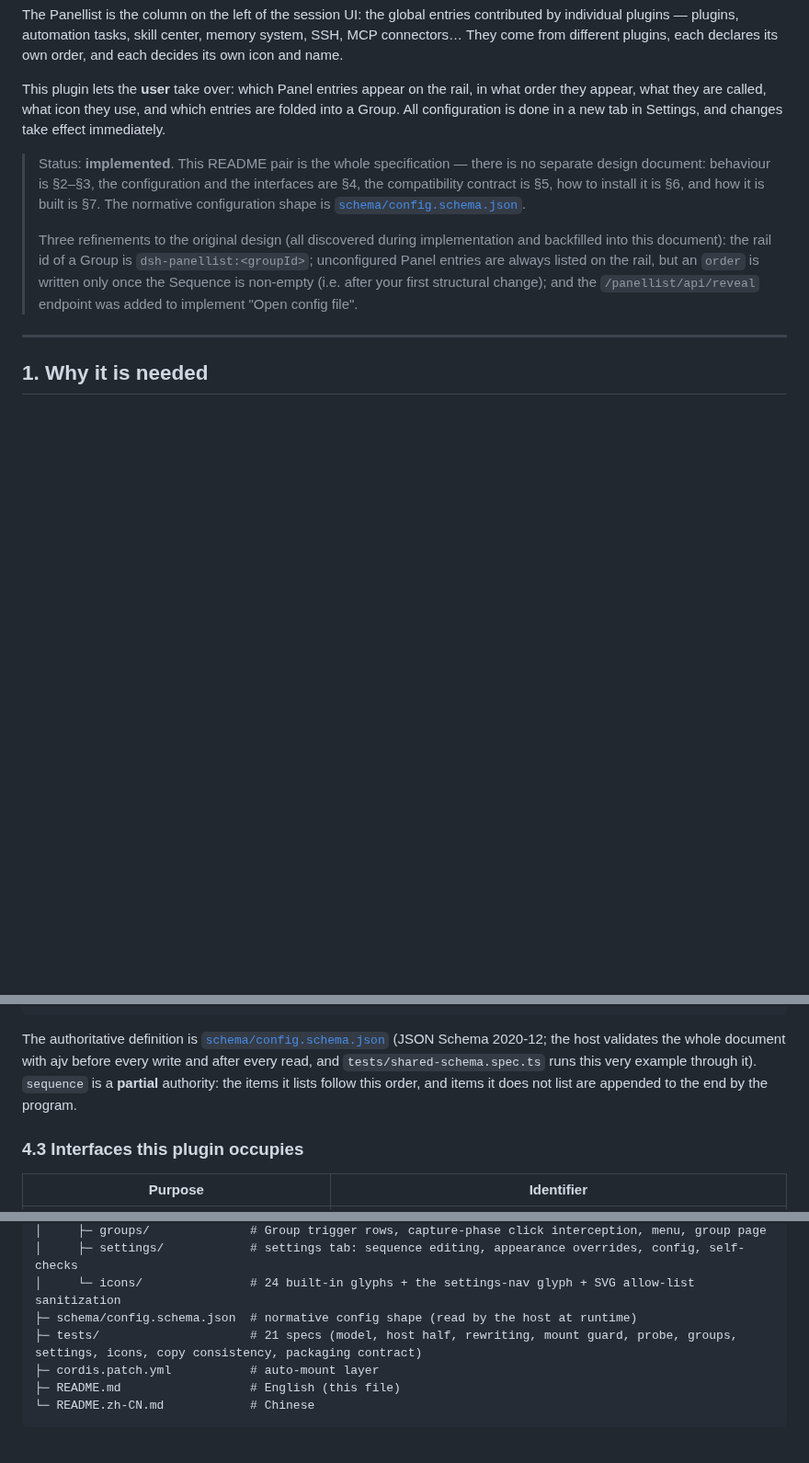
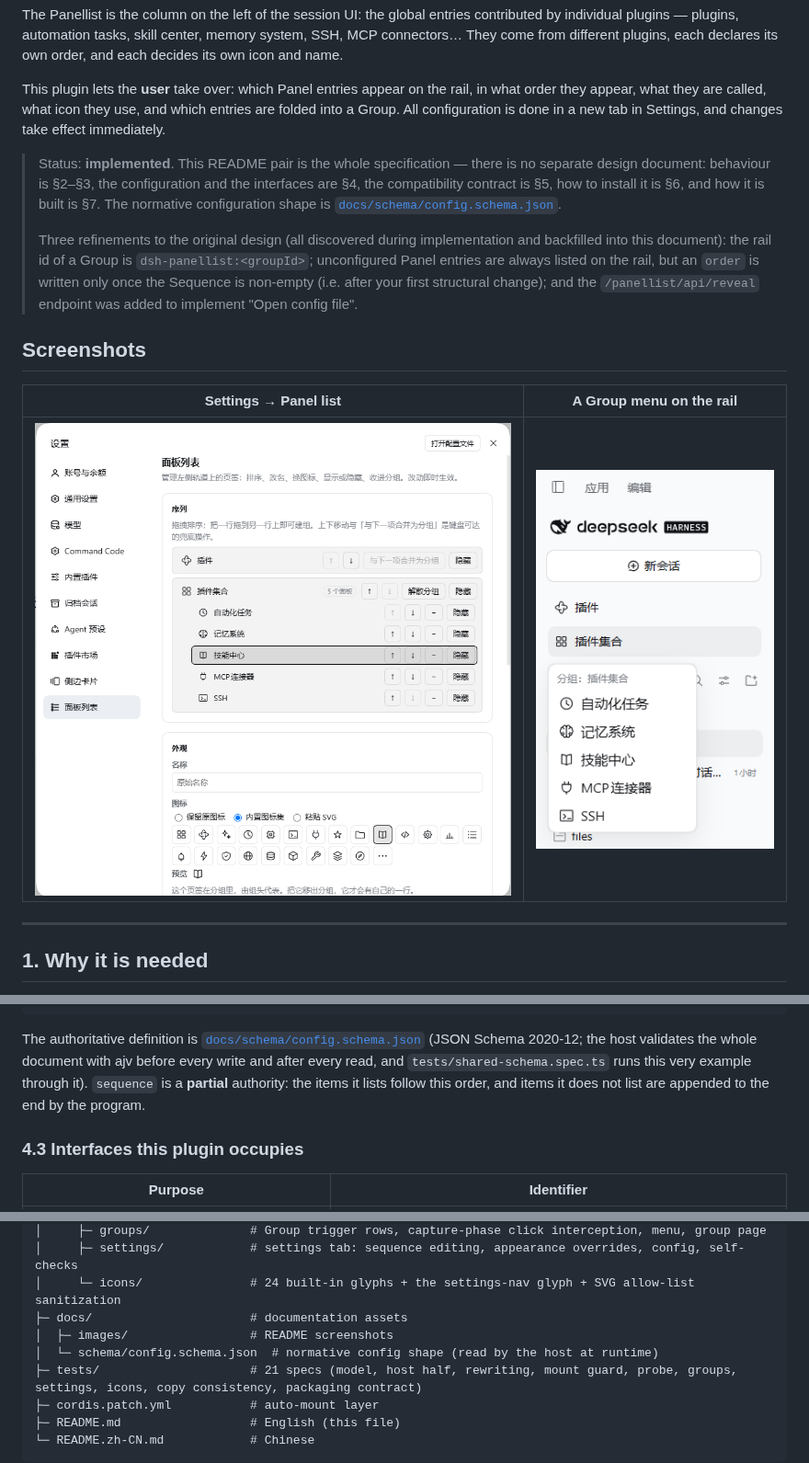
Before and after one commit to HelloQingTao/dsh-railist, a Markdown page: README.md, 3 parts joined by grey strips. Shown at 92% size. Rendered like a GitHub page; pictures changed too: docs/images/rail-group-menu.png (added), docs/images/settings-panel-list.png (added); blank space fills up the shorter version.

````diff
--- a/README.md
+++ b/README.md
@@ -6,9 +6,15 @@ The Panellist is the column on the left of the session UI: the global entries co
 
 This plugin lets the **user** take over: which Panel entries appear on the rail, in what order they appear, what they are called, what icon they use, and which entries are folded into a Group. All configuration is done in a new tab in Settings, and changes take effect immediately.
 
-> Status: **implemented**. This README pair is the whole specification — there is no separate design document: behaviour is §2–§3, the configuration and the interfaces are §4, the compatibility contract is §5, how to install it is §6, and how it is built is §7. The normative configuration shape is [`schema/config.schema.json`](schema/config.schema.json).
+> Status: **implemented**. This README pair is the whole specification — there is no separate design document: behaviour is §2–§3, the configuration and the interfaces are §4, the compatibility contract is §5, how to install it is §6, and how it is built is §7. The normative configuration shape is [`docs/schema/config.schema.json`](docs/schema/config.schema.json).
 >
 > Three refinements to the original design (all discovered during implementation and backfilled into this document): the rail id of a Group is `dsh-panellist:<groupId>`; unconfigured Panel entries are always listed on the rail, but an `order` is written only once the Sequence is non-empty (i.e. after your first structural change); and the `/panellist/api/reveal` endpoint was added to implement "Open config file".
+
+## Screenshots
+
+| Settings → Panel list | A Group menu on the rail |
+| :-: | :-: |
+| ![Settings → Panel list](docs/images/settings-panel-list.png) | ![A Group menu on the rail](docs/images/rail-group-menu.png) |
 
 ---
 
@@ -212,7 +218,7 @@ The result of the four startup probes (§5) with a **"Re-run self-check"** butto
 }
 ```
 
-The authoritative definition is [`schema/config.schema.json`](schema/config.schema.json) (JSON Schema 2020-12; the host validates the whole document with ajv before every write and after every read, and `tests/shared-schema.spec.ts` runs this very example through it). `sequence` is a **partial** authority: the items it lists follow this order, and items it does not list are appended to the end by the program.
+The authoritative definition is [`docs/schema/config.schema.json`](docs/schema/config.schema.json) (JSON Schema 2020-12; the host validates the whole document with ajv before every write and after every read, and `tests/shared-schema.spec.ts` runs this very example through it). `sequence` is a **partial** authority: the items it lists follow this order, and items it does not list are appended to the end by the program.
 
 ### 4.3 Interfaces this plugin occupies
 
@@ -363,7 +369,9 @@ dsh-panellist/
 │     ├─ groups/              # Group trigger rows, capture-phase click interception, menu, group page
 │     ├─ settings/            # settings tab: sequence editing, appearance overrides, config, self-checks
 │     └─ icons/               # 24 built-in glyphs + the settings-nav glyph + SVG allow-list sanitization
-├─ schema/config.schema.json  # normative config shape (read by the host at runtime)
+├─ docs/                      # documentation assets
+│  ├─ images/                 # README screenshots
+│  └─ schema/config.schema.json  # normative config shape (read by the host at runtime)
 ├─ tests/                     # 21 specs (model, host half, rewriting, mount guard, probe, groups, settings, icons, copy consistency, packaging contract)
 ├─ cordis.patch.yml           # auto-mount layer
 ├─ README.md                  # English (this file)
````
Also changed, not shown: other parts of README.md (+1 -1 lines), README.zh-CN.md (+12 -4 lines), 8 other files.
